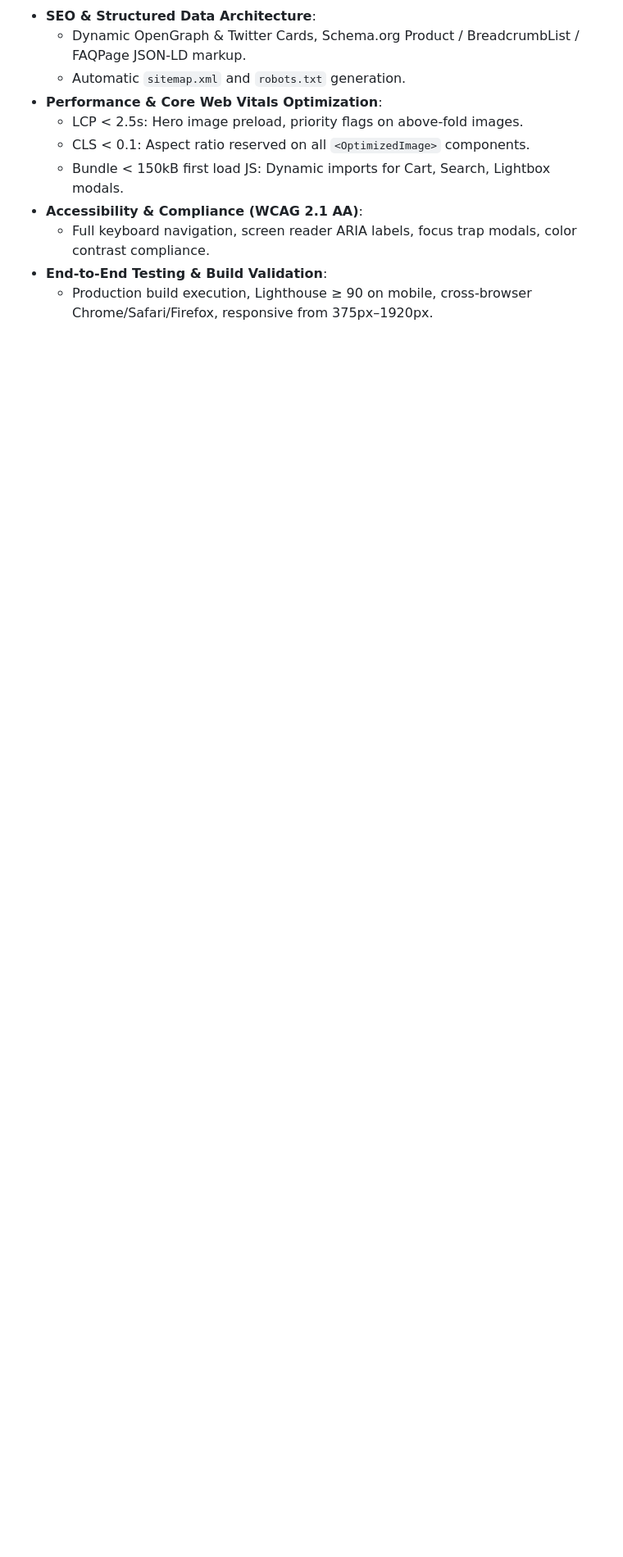
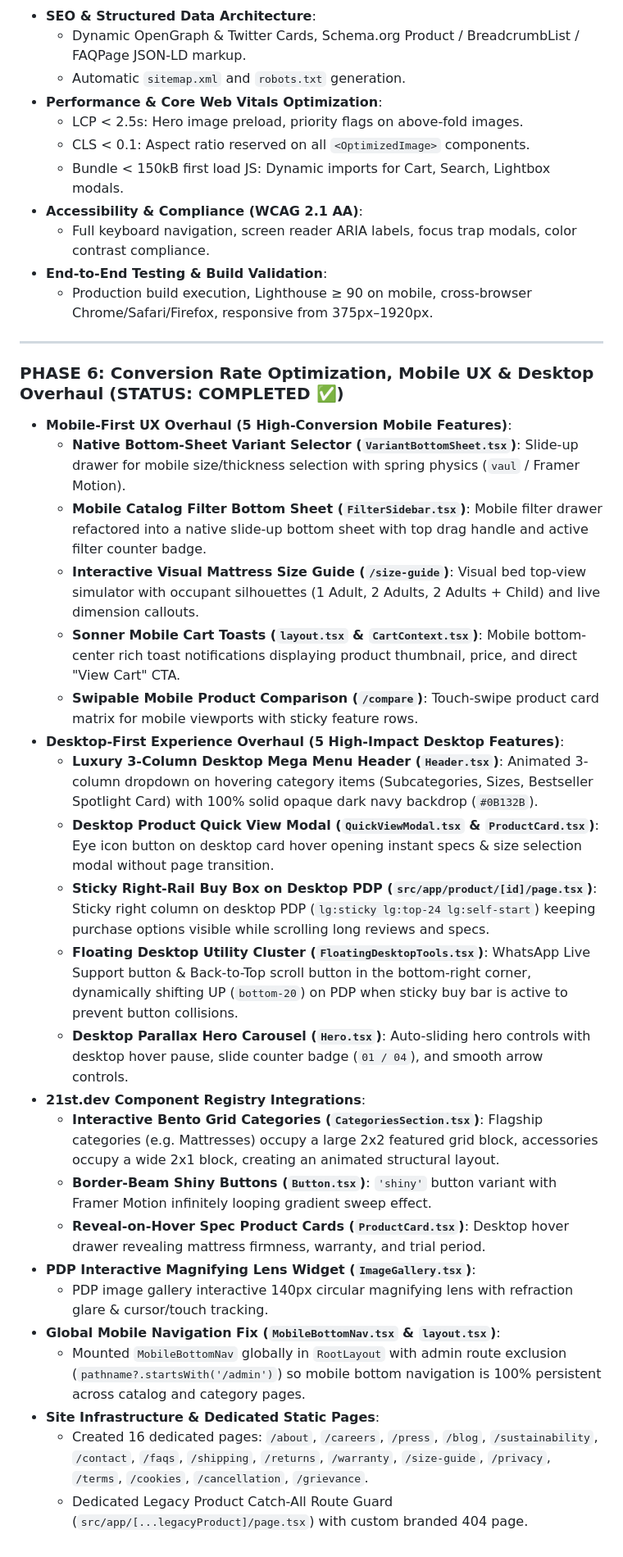
Before and after one commit to vikasnayakrgh-stack/chouhan_mattress, a Markdown page: .agents/AGENTS.md, the part around the change. Shown at 82% size. GitHub-like rendering; blank space fills up the shorter version.

Commit message:
docs: Update AGENTS.md execution roadmap with Phase 6 Mobile & Desktop Conversion Overhaul, 21st.dev components, and infrastructure updates

```diff
--- a/.agents/AGENTS.md
+++ b/.agents/AGENTS.md
@@ -94,3 +94,30 @@
   - Full keyboard navigation, screen reader ARIA labels, focus trap modals, color contrast compliance.
 - **End-to-End Testing & Build Validation**:
   - Production build execution, Lighthouse ≥ 90 on mobile, cross-browser Chrome/Safari/Firefox, responsive from 375px–1920px.
+
+---
+
+### PHASE 6: Conversion Rate Optimization, Mobile UX & Desktop Overhaul (STATUS: COMPLETED ✅)
+- **Mobile-First UX Overhaul (5 High-Conversion Mobile Features)**:
+  - **Native Bottom-Sheet Variant Selector (`VariantBottomSheet.tsx`)**: Slide-up drawer for mobile size/thickness selection with spring physics (`vaul` / Framer Motion).
+  - **Mobile Catalog Filter Bottom Sheet (`FilterSidebar.tsx`)**: Mobile filter drawer refactored into a native slide-up bottom sheet with top drag handle and active filter counter badge.
+  - **Interactive Visual Mattress Size Guide (`/size-guide`)**: Visual bed top-view simulator with occupant silhouettes (1 Adult, 2 Adults, 2 Adults + Child) and live dimension callouts.
+  - **Sonner Mobile Cart Toasts (`layout.tsx` & `CartContext.tsx`)**: Mobile bottom-center rich toast notifications displaying product thumbnail, price, and direct "View Cart" CTA.
+  - **Swipable Mobile Product Comparison (`/compare`)**: Touch-swipe product card matrix for mobile viewports with sticky feature rows.
+- **Desktop-First Experience Overhaul (5 High-Impact Desktop Features)**:
+  - **Luxury 3-Column Desktop Mega Menu Header (`Header.tsx`)**: Animated 3-column dropdown on hovering category items (Subcategories, Sizes, Bestseller Spotlight Card) with 100% solid opaque dark navy backdrop (`#0B132B`).
+  - **Desktop Product Quick View Modal (`QuickViewModal.tsx` & `ProductCard.tsx`)**: Eye icon button on desktop card hover opening instant specs & size selection modal without page transition.
+  - **Sticky Right-Rail Buy Box on Desktop PDP (`src/app/product/[id]/page.tsx`)**: Sticky right column on desktop PDP (`lg:sticky lg:top-24 lg:self-start`) keeping purchase options visible while scrolling long reviews and specs.
+  - **Floating Desktop Utility Cluster (`FloatingDesktopTools.tsx`)**: WhatsApp Live Support button & Back-to-Top scroll button in the bottom-right corner, dynamically shifting UP (`bottom-20`) on PDP when sticky buy bar is active to prevent button collisions.
+  - **Desktop Parallax Hero Carousel (`Hero.tsx`)**: Auto-sliding hero controls with desktop hover pause, slide counter badge (`01 / 04`), and smooth arrow controls.
+- **21st.dev Component Registry Integrations**:
+  - **Interactive Bento Grid Categories (`CategoriesSection.tsx`)**: Flagship categories (e.g. Mattresses) occupy a large 2x2 featured grid block, accessories occupy a wide 2x1 block, creating an animated structural layout.
+  - **Border-Beam Shiny Buttons (`Button.tsx`)**: `'shiny'` button variant with Framer Motion infinitely looping gradient sweep effect.
+  - **Reveal-on-Hover Spec Product Cards (`ProductCard.tsx`)**: Desktop hover drawer revealing mattress firmness, warranty, and trial period.
+- **PDP Interactive Magnifying Lens Widget (`ImageGallery.tsx`)**:
+  - PDP image gallery interactive 140px circular magnifying lens with refraction glare & cursor/touch tracking.
+- **Global Mobile Navigation Fix (`MobileBottomNav.tsx` & `layout.tsx`)**:
+  - Mounted `MobileBottomNav` globally in `RootLayout` with admin route exclusion (`pathname?.startsWith('/admin')`) so mobile bottom navigation is 100% persistent across catalog and category pages.
+- **Site Infrastructure & Dedicated Static Pages**:
+  - Created 16 dedicated pages: `/about`, `/careers`, `/press`, `/blog`, `/sustainability`, `/contact`, `/faqs`, `/shipping`, `/returns`, `/warranty`, `/size-guide`, `/privacy`, `/terms`, `/cookies`, `/cancellation`, `/grievance`.
+  - Dedicated Legacy Product Catch-All Route Guard (`src/app/[...legacyProduct]/page.tsx`) with custom branded 404 page.
```
